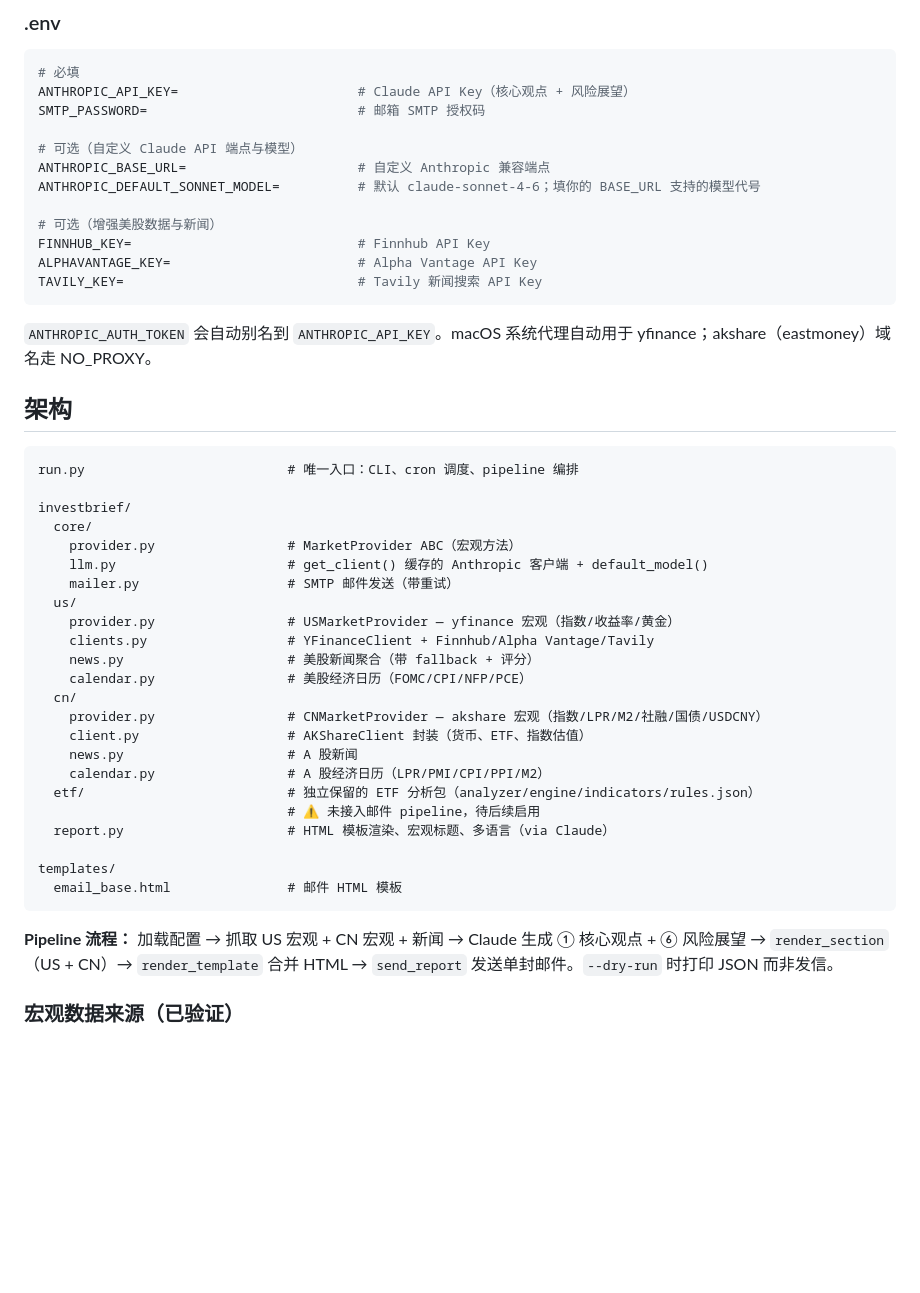
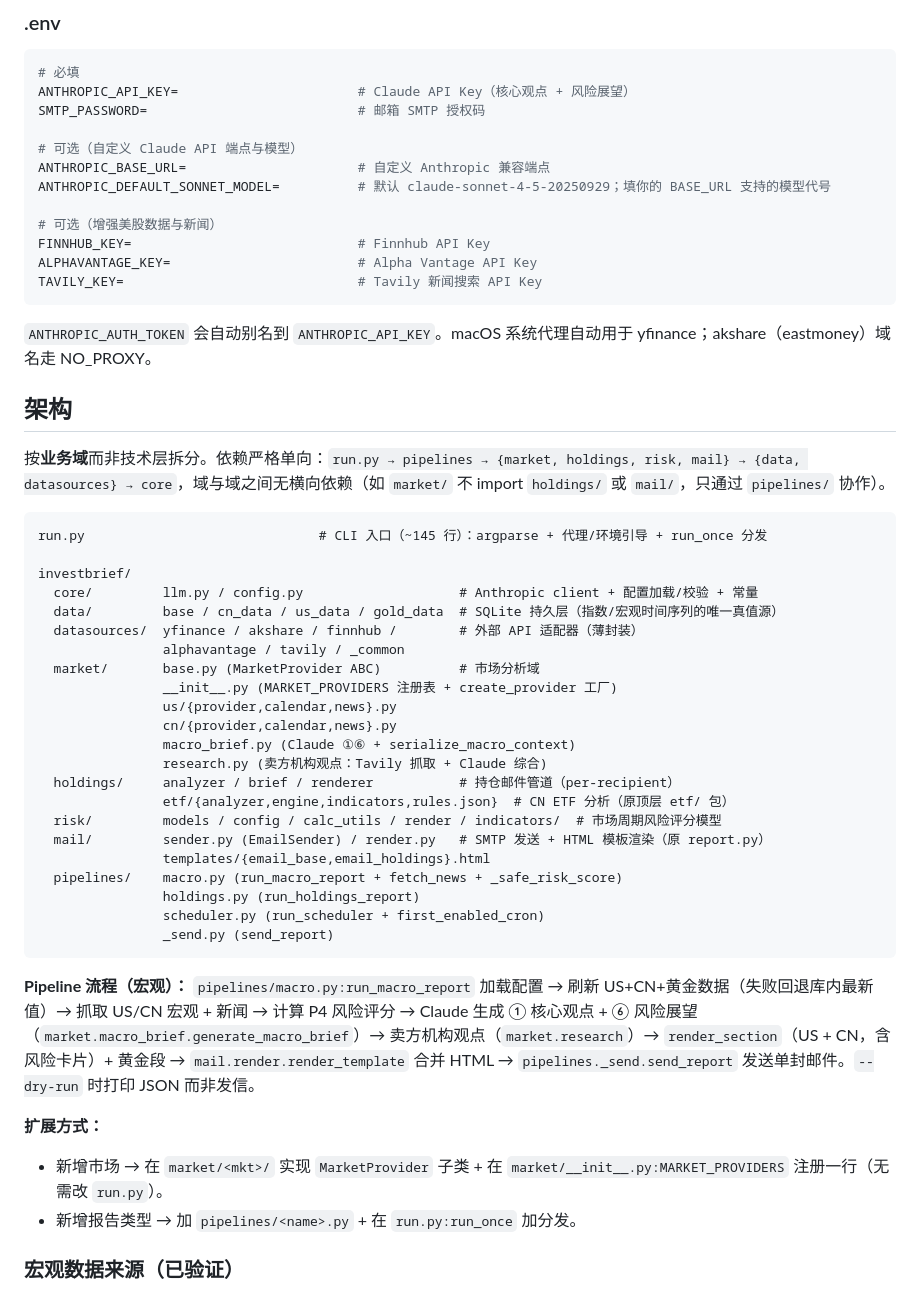
Before and after one commit to DragonL641/invest-brief, a Markdown page: README.md, the part around one of its changes. Drawn GitHub-style; blank space fills up the shorter version.

Commit message:
docs: sync architecture to modular domain layout
Co-Authored-By: Claude <noreply@anthropic.com>

````diff
--- a/README.md
+++ b/README.md
@@ -106,7 +106,7 @@ SMTP_PASSWORD=                           # 邮箱 SMTP 授权码
 
 # 可选（自定义 Claude API 端点与模型）
 ANTHROPIC_BASE_URL=                      # 自定义 Anthropic 兼容端点
-ANTHROPIC_DEFAULT_SONNET_MODEL=          # 默认 claude-sonnet-4-6；填你的 BASE_URL 支持的模型代号
+ANTHROPIC_DEFAULT_SONNET_MODEL=          # 默认 claude-sonnet-4-5-20250929；填你的 BASE_URL 支持的模型代号
 
 # 可选（增强美股数据与新闻）
 FINNHUB_KEY=                             # Finnhub API Key
@@ -118,33 +118,38 @@ TAVILY_KEY=                              # Tavily 新闻搜索 API Key
 
 ## 架构
 
+按**业务域**而非技术层拆分。依赖严格单向：`run.py → pipelines → {market, holdings, risk, mail} → {data, datasources} → core`，域与域之间无横向依赖（如 `market/` 不 import `holdings/` 或 `mail/`，只通过 `pipelines/` 协作）。
+
 ```
-run.py                          # 唯一入口：CLI、cron 调度、pipeline 编排
+run.py                              # CLI 入口（~145 行）：argparse + 代理/环境引导 + run_once 分发
 
 investbrief/
-  core/
-    provider.py                 # MarketProvider ABC（宏观方法）
-    llm.py                      # get_client() 缓存的 Anthropic 客户端 + default_model()
-    mailer.py                   # SMTP 邮件发送（带重试）
-  us/
-    provider.py                 # USMarketProvider — yfinance 宏观（指数/收益率/黄金）
-    clients.py                  # YFinanceClient + Finnhub/Alpha Vantage/Tavily
-    news.py                     # 美股新闻聚合（带 fallback + 评分）
-    calendar.py                 # 美股经济日历（FOMC/CPI/NFP/PCE）
-  cn/
-    provider.py                 # CNMarketProvider — akshare 宏观（指数/LPR/M2/社融/国债/USDCNY）
-    client.py                   # AKShareClient 封装（货币、ETF、指数估值）
-    news.py                     # A 股新闻
-    calendar.py                 # A 股经济日历（LPR/PMI/CPI/PPI/M2）
-  etf/                          # 独立保留的 ETF 分析包（analyzer/engine/indicators/rules.json）
-                                # ⚠ 未接入邮件 pipeline，待后续启用
-  report.py                     # HTML 模板渲染、宏观标题、多语言（via Claude）
-
-templates/
-  email_base.html               # 邮件 HTML 模板
+  core/         llm.py / config.py                    # Anthropic client + 配置加载/校验 + 常量
+  data/         base / cn_data / us_data / gold_data  # SQLite 持久层（指数/宏观时间序列的唯一真值源）
+  datasources/  yfinance / akshare / finnhub /        # 外部 API 适配器（薄封装）
+                alphavantage / tavily / _common
+  market/       base.py (MarketProvider ABC)          # 市场分析域
+                __init__.py (MARKET_PROVIDERS 注册表 + create_provider 工厂)
+                us/{provider,calendar,news}.py
+                cn/{provider,calendar,news}.py
+                macro_brief.py (Claude ①⑥ + serialize_macro_context)
+                research.py (卖方机构观点：Tavily 抓取 + Claude 综合)
+  holdings/     analyzer / brief / renderer           # 持仓邮件管道（per-recipient）
+                etf/{analyzer,engine,indicators,rules.json}  # CN ETF 分析（原顶层 etf/ 包）
+  risk/         models / config / calc_utils / render / indicators/  # 市场周期风险评分模型
+  mail/         sender.py (EmailSender) / render.py   # SMTP 发送 + HTML 模板渲染（原 report.py）
+                templates/{email_base,email_holdings}.html
+  pipelines/    macro.py (run_macro_report + fetch_news + _safe_risk_score)
+                holdings.py (run_holdings_report)
+                scheduler.py (run_scheduler + first_enabled_cron)
+                _send.py (send_report)
 ```
 
-**Pipeline 流程：** 加载配置 → 抓取 US 宏观 + CN 宏观 + 新闻 → Claude 生成 ① 核心观点 + ⑥ 风险展望 → `render_section`（US + CN）→ `render_template` 合并 HTML → `send_report` 发送单封邮件。`--dry-run` 时打印 JSON 而非发信。
+**Pipeline 流程（宏观）：** `pipelines/macro.py:run_macro_report` 加载配置 → 刷新 US+CN+黄金数据（失败回退库内最新值）→ 抓取 US/CN 宏观 + 新闻 → 计算 P4 风险评分 → Claude 生成 ① 核心观点 + ⑥ 风险展望（`market.macro_brief.generate_macro_brief`）→ 卖方机构观点（`market.research`）→ `render_section`（US + CN，含风险卡片）+ 黄金段 → `mail.render.render_template` 合并 HTML → `pipelines._send.send_report` 发送单封邮件。`--dry-run` 时打印 JSON 而非发信。
+
+**扩展方式：**
+- 新增市场 → 在 `market/<mkt>/` 实现 `MarketProvider` 子类 + 在 `market/__init__.py:MARKET_PROVIDERS` 注册一行（无需改 `run.py`）。
+- 新增报告类型 → 加 `pipelines/<name>.py` + 在 `run.py:run_once` 加分发。
 
 ### 宏观数据来源（已验证）
 
````
Also changed, not shown: other parts of README.md (+3 -3 lines), CLAUDE.md (+41 -28 lines).
